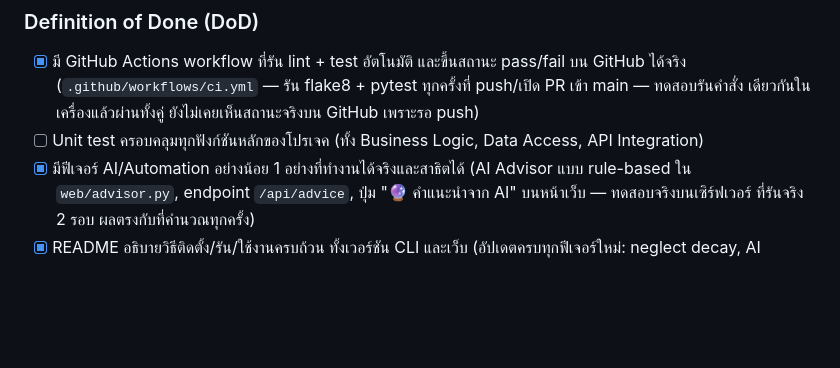
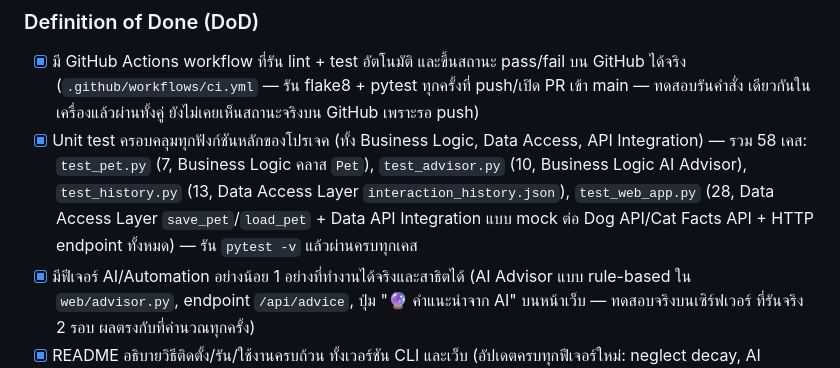
Before and after one commit to parima1209/virtual-pet-ai-companion, a Markdown page: PLAN.md, the part around the change. Drawn GitHub-style; blank space fills up the shorter version.

Commit message:
Check off Final Sprint DoD: unit test coverage confirmed complete
58 tests total across Business Logic (Pet, AI Advisor), Data Access
Layer (JSON persistence, interaction history), and mocked API
Integration (Dog API / Cat Facts API) — this was already true but the
PLAN.md checkbox was missed when the other Final Sprint items were
checked off.

```diff
--- a/PLAN.md
+++ b/PLAN.md
@@ -261,7 +261,12 @@ Virtual Pet (AI Companion) คือแอปพลิเคชัน Python ท
 - [x] มี GitHub Actions workflow ที่รัน lint + test อัตโนมัติ และขึ้นสถานะ pass/fail บน GitHub ได้จริง
       (`.github/workflows/ci.yml` — รัน flake8 + pytest ทุกครั้งที่ push/เปิด PR เข้า main — ทดสอบรันคำสั่ง
       เดียวกันในเครื่องแล้วผ่านทั้งคู่ ยังไม่เคยเห็นสถานะจริงบน GitHub เพราะรอ push)
-- [ ] Unit test ครอบคลุมทุกฟังก์ชันหลักของโปรเจค (ทั้ง Business Logic, Data Access, API Integration)
+- [x] Unit test ครอบคลุมทุกฟังก์ชันหลักของโปรเจค (ทั้ง Business Logic, Data Access, API Integration)
+      — รวม 58 เคส: `test_pet.py` (7, Business Logic คลาส `Pet`), `test_advisor.py`
+      (10, Business Logic AI Advisor), `test_history.py` (13, Data Access Layer
+      `interaction_history.json`), `test_web_app.py` (28, Data Access Layer `save_pet`/`load_pet`
+      + Data API Integration แบบ mock ต่อ Dog API/Cat Facts API + HTTP endpoint ทั้งหมด) —
+      รัน `pytest -v` แล้วผ่านครบทุกเคส
 - [x] มีฟีเจอร์ AI/Automation อย่างน้อย 1 อย่างที่ทำงานได้จริงและสาธิตได้ (AI Advisor แบบ rule-based
       ใน `web/advisor.py`, endpoint `/api/advice`, ปุ่ม "🔮 คำแนะนำจาก AI" บนหน้าเว็บ — ทดสอบจริงบนเซิร์ฟเวอร์
       ที่รันจริง 2 รอบ ผลตรงกับที่คำนวณทุกครั้ง)
```
